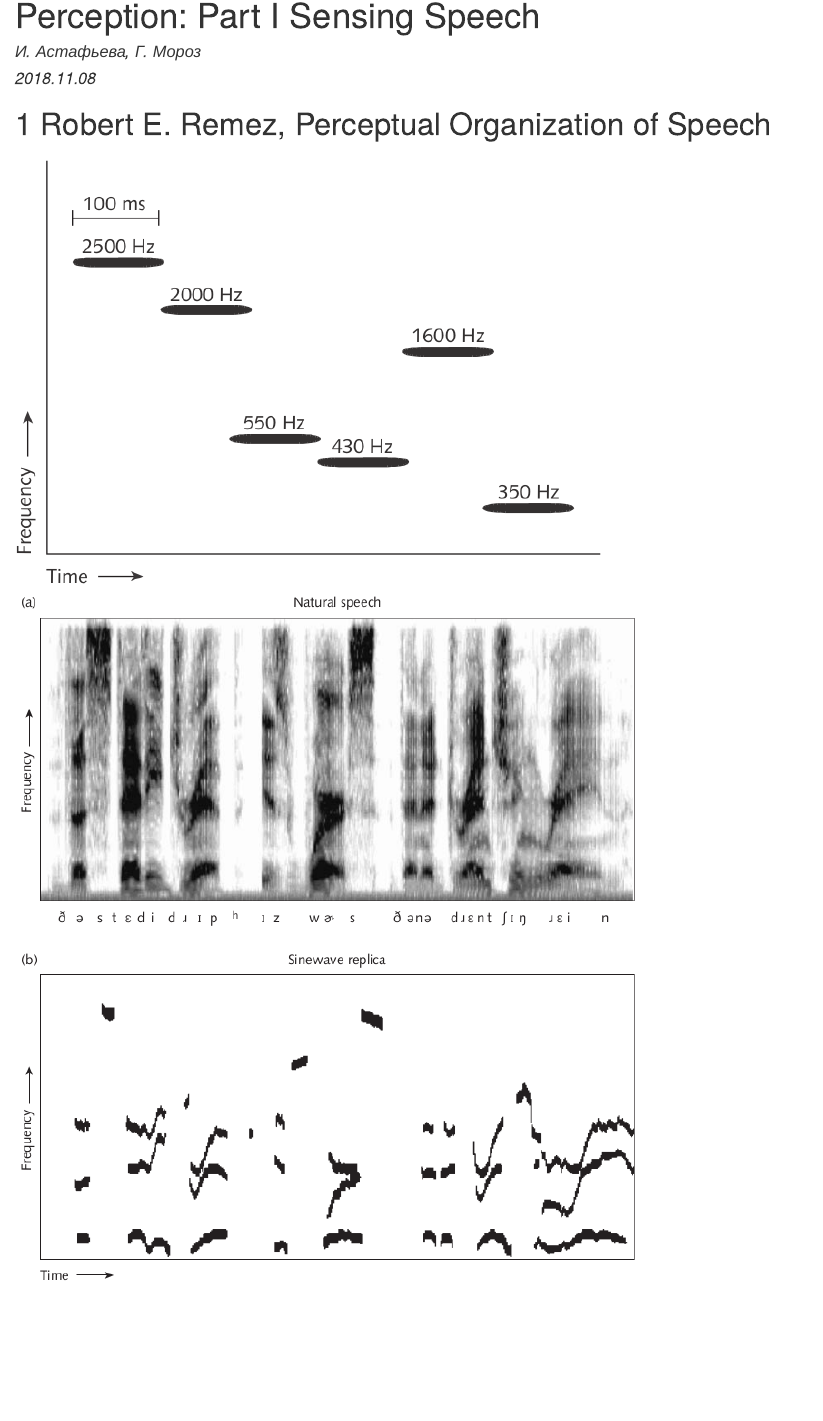
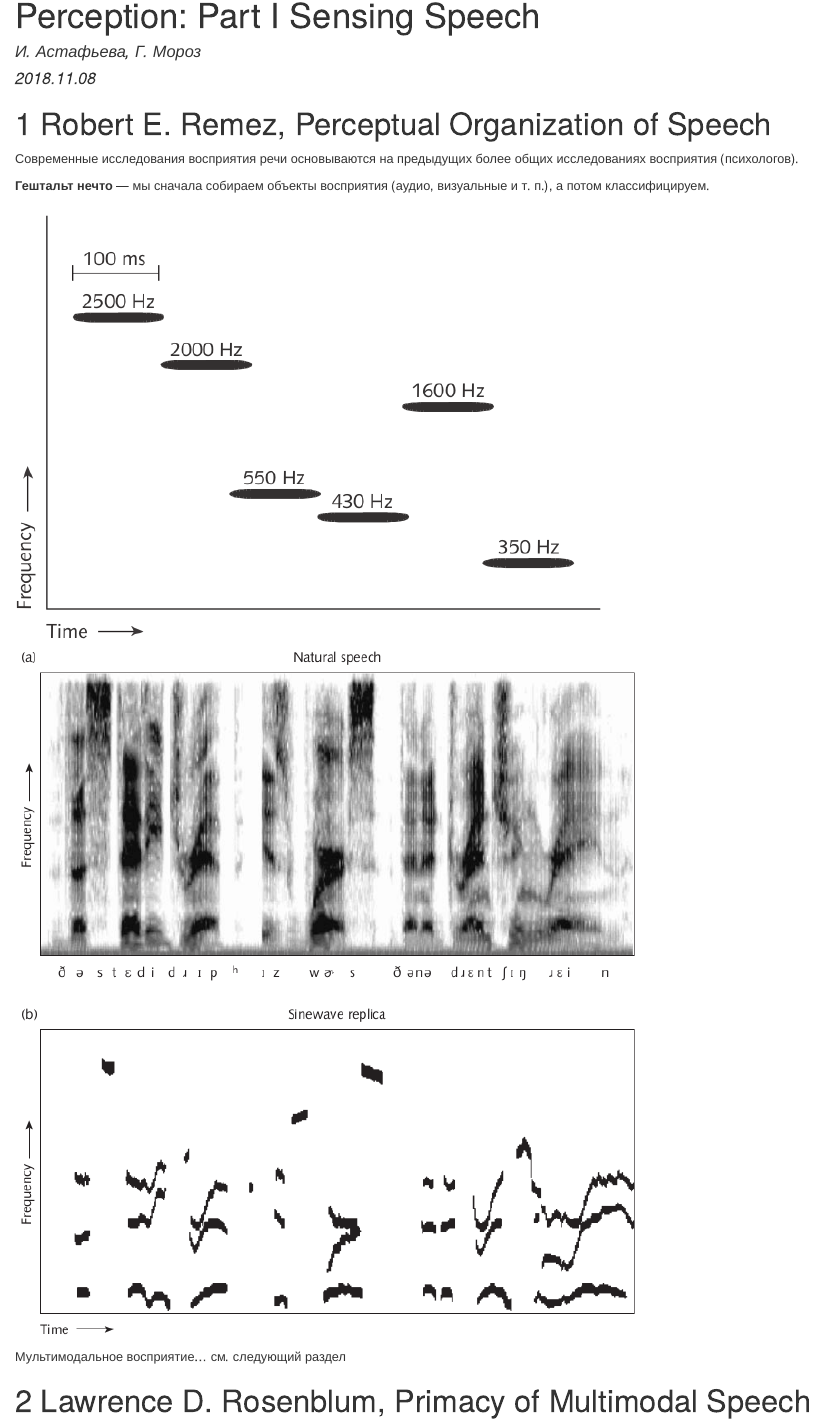
Before and after one commit to agricolamz/phonreadinggroup, an R Markdown document (2018.11.08_Astafieva_Moroz.Rmd): the page in a window 1100 px wide, from 70 px down. The pictures show the output file 2018.11.08_Astafieva_Moroz.html that the author committed with the source, opened offline.

Commit message:
add 2018.11.07 results

```diff
--- a/2018.11.08_Astafieva_Moroz.Rmd
+++ b/2018.11.08_Astafieva_Moroz.Rmd
@@ -9,9 +9,14 @@ output:
 
 # Robert E. Remez, Perceptual Organization of Speech
 
+Современные исследования восприятия речи основываются на предыдущих более общих исследованиях восприятия (психологов).
+
+**Гештальт нечто** --- мы сначала собираем объекты восприятия (аудио, визуальные и т. п.), а потом классифицируем.
+
 ![](2018.11.08/1.1.png)
 ![](2018.11.08/1.2.png)
-![](2018.11.08/1.3.png)
+
+Мультимодальное восприятие... см. следующий раздел
 
 # Lawrence D. Rosenblum, Primacy of Multimodal Speech Perception
 Модальность...
```
Also changed, not shown: 2018.11.08_Astafieva_Moroz.html.
